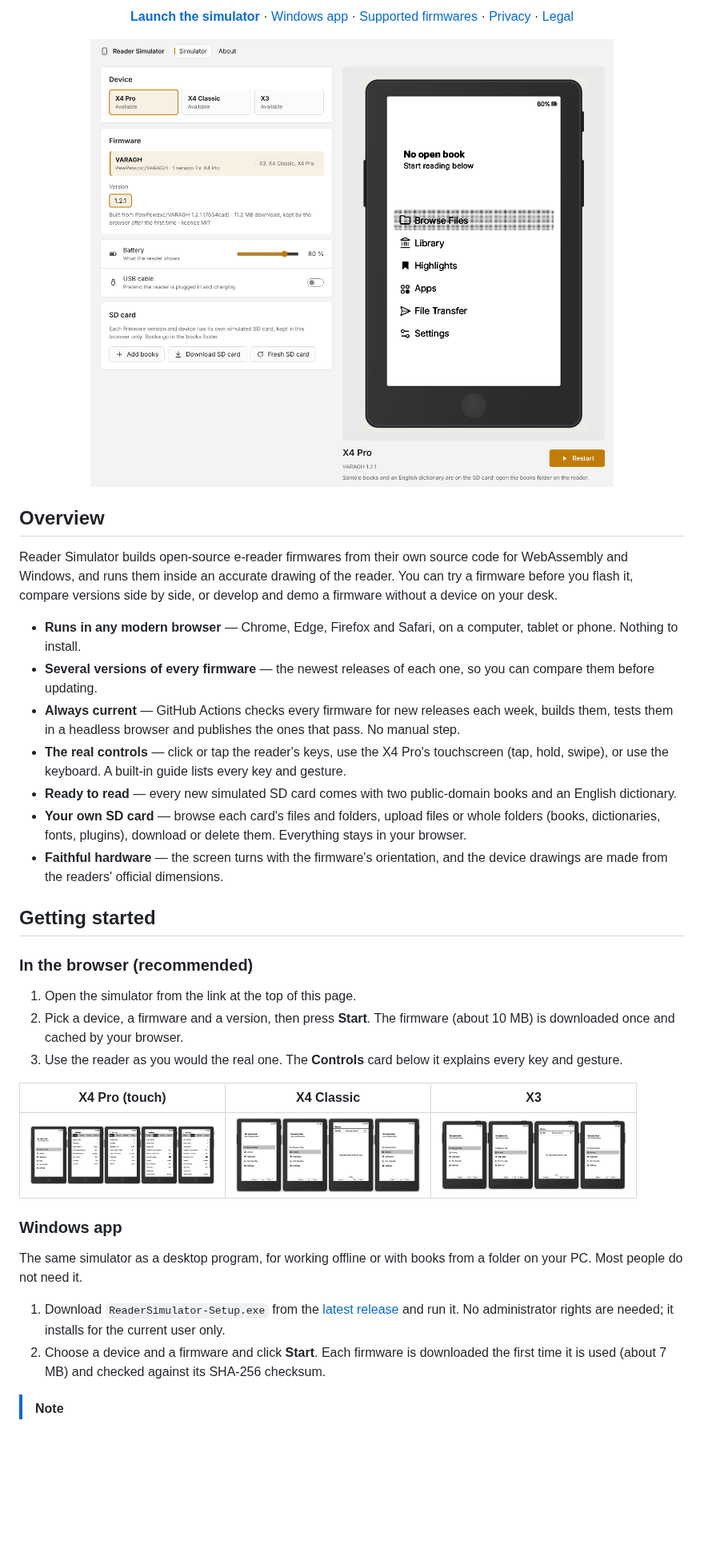
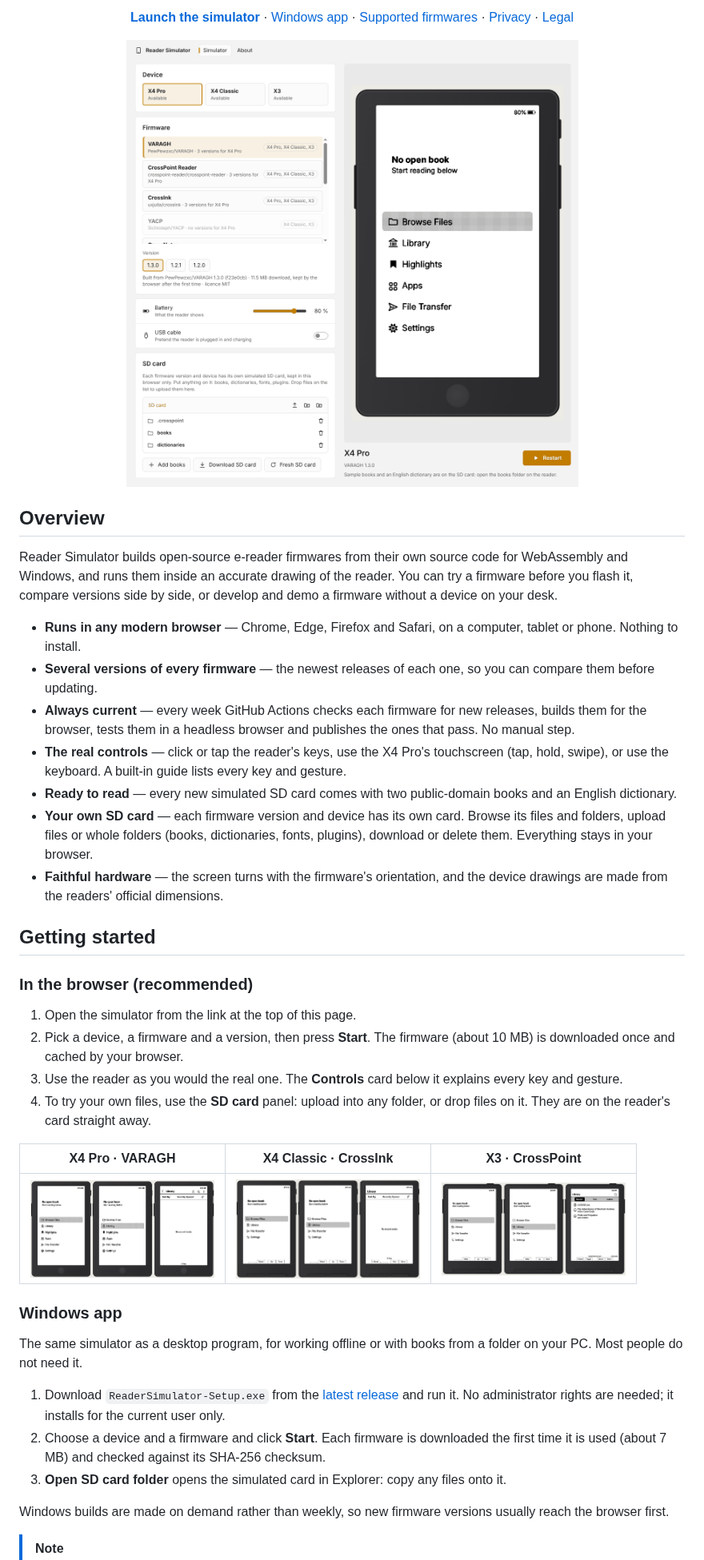
Before and after one commit to PewPewzxc/reader-simulator, a Markdown page: README.md, the part around one of its changes. Shown at 80% size. Drawn GitHub-style; pictures changed too: docs/live-x3-down-ok-back.png, docs/live-x4-classic-down-ok-back.png, docs/live-x4-pro-touch-down-key.png; blank space fills up the shorter version.

```diff
--- a/README.md
+++ b/README.md
@@ -23,13 +22,14 @@ versions side by side, or develop and demo a firmware without a device on your d
 
 - **Runs in any modern browser** — Chrome, Edge, Firefox and Safari, on a computer, tablet or phone. Nothing to install.
 - **Several versions of every firmware** — the newest releases of each one, so you can compare them before updating.
-- **Always current** — GitHub Actions checks every firmware for new releases each week, builds them, tests them in a
-  headless browser and publishes the ones that pass. No manual step.
+- **Always current** — every week GitHub Actions checks each firmware for new releases, builds them for the browser,
+  tests them in a headless browser and publishes the ones that pass. No manual step.
 - **The real controls** — click or tap the reader's keys, use the X4 Pro's touchscreen (tap, hold, swipe), or use
   the keyboard. A built-in guide lists every key and gesture.
 - **Ready to read** — every new simulated SD card comes with two public-domain books and an English dictionary.
-- **Your own SD card** — browse each card's files and folders, upload files or whole folders (books, dictionaries,
-  fonts, plugins), download or delete them. Everything stays in your browser.
+- **Your own SD card** — each firmware version and device has its own card. Browse its files and folders, upload
+  files or whole folders (books, dictionaries, fonts, plugins), download or delete them. Everything stays in your
+  browser.
 - **Faithful hardware** — the screen turns with the firmware's orientation, and the device drawings are made from
   the readers' official dimensions.
 
@@ -41,6 +41,8 @@ versions side by side, or develop and demo a firmware without a device on your d
 2. Pick a device, a firmware and a version, then press **Start**. The firmware (about 10 MB) is downloaded once
    and cached by your browser.
 3. Use the reader as you would the real one. The **Controls** card below it explains every key and gesture.
+4. To try your own files, use the **SD card** panel: upload into any folder, or drop files on it. They are on the
+   reader's card straight away.
 
-| X4 Pro (touch) | X4 Classic | X3 |
+| X4 Pro · VARAGH | X4 Classic · CrossInk | X3 · CrossPoint |
 | :---: | :---: | :---: |
@@ -55,6 +57,9 @@ do not need it.
    and run it. No administrator rights are needed; it installs for the current user only.
 2. Choose a device and a firmware and click **Start**. Each firmware is downloaded the first time it is used
    (about 7 MB) and checked against its SHA-256 checksum.
+3. **Open SD card folder** opens the simulated card in Explorer: copy any files onto it.
+
+Windows builds are made on demand rather than weekly, so new firmware versions usually reach the browser first.
 
 > [!NOTE]
 > The installer is not code-signed yet, so Windows SmartScreen may warn about it. If you prefer not to run unsigned
```
Also changed, not shown: other parts of README.md (+11 -11 lines).
